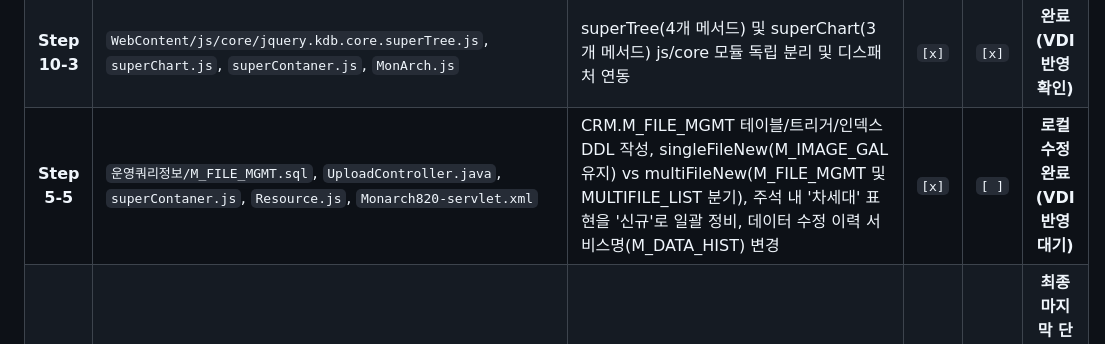
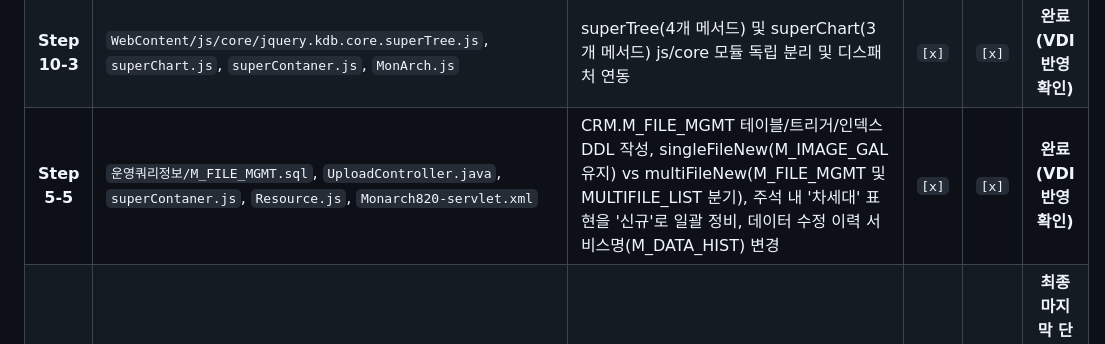
Before and after one commit to iskar79/SERICEO_CRM, a Markdown page: HANDOVER_SYNC.md, the part around the change. GitHub-like rendering.

```diff
--- a/HANDOVER_SYNC.md
+++ b/HANDOVER_SYNC.md
@@ -106,7 +106,7 @@
 | **Step 1-2c**| `src/co/kr/kydbm/core/dao/MonArchDaoImpl.java` | exeLoginProcess 로그인 쿼리 내 미사용 '거래처' 테이블 서브쿼리 제거 (ORA-00942 오류 원천 방어 및 NULL 처리) | `[x]` | `[ ]` | **로컬 수정 완료 (VDI 반영 대기)** |
 | **Step 10-2**| `WebContent/css/Common.css`, `Theme_*.css`, `MonArchResource.js`, `monform.jsp`, `favicon.ico` | 헤더 상단 탑바(사이트선택/법인검색/저장버튼) UI 리팩토링 및 사이트별(CEO/MS/PRO) 클래스 직결 배경색/캐시파쇄(?v=)/파비콘 404 해결 | `[x]` | `[x]` | **완료 (VDI 반영 및 정상동작 확인)** |
 | **Step 10-3**| `WebContent/js/core/jquery.kdb.core.superTree.js`, `superChart.js`, `superContaner.js`, `MonArch.js` | superTree(4개 메서드) 및 superChart(3개 메서드) js/core 모듈 독립 분리 및 디스패처 연동 | `[x]` | `[x]` | **완료 (VDI 반영 확인)** |
-| **Step 5-5** | `운영쿼리정보/M_FILE_MGMT.sql`, `UploadController.java`, `superContaner.js`, `Resource.js`, `Monarch820-servlet.xml` | CRM.M_FILE_MGMT 테이블/트리거/인덱스 DDL 작성, singleFileNew(M_IMAGE_GAL 유지) vs multiFileNew(M_FILE_MGMT 및 MULTIFILE_LIST 분기), 주석 내 '차세대' 표현을 '신규'로 일괄 정비, 데이터 수정 이력 서비스명(M_DATA_HIST) 변경 | `[x]` | `[ ]` | **로컬 수정 완료 (VDI 반영 대기)** |
+| **Step 5-5** | `운영쿼리정보/M_FILE_MGMT.sql`, `UploadController.java`, `superContaner.js`, `Resource.js`, `Monarch820-servlet.xml` | CRM.M_FILE_MGMT 테이블/트리거/인덱스 DDL 작성, singleFileNew(M_IMAGE_GAL 유지) vs multiFileNew(M_FILE_MGMT 및 MULTIFILE_LIST 분기), 주석 내 '차세대' 표현을 '신규'로 일괄 정비, 데이터 수정 이력 서비스명(M_DATA_HIST) 변경 | `[x]` | `[x]` | **완료 (VDI 반영 확인)** |
 | **Step 3** | `MonArchDaoImpl.java`, `FilterGenerator.java`, 프로시저/배치 등 | KSign SecureDB 개인정보 암복호화 (DB UDF 쿼리 함수 우선 적용 방식) | `[ ]` | `[ ]` | **최종 마지막 단계로 진행 예정 (보류)** |
 
 ## 운영 WAR 생성 전 필수 확인 알림
```
Also changed, not shown: AGENTS.md (+2 -2 lines), CHANGELOG_KHMA.md (+1 -1 lines).
